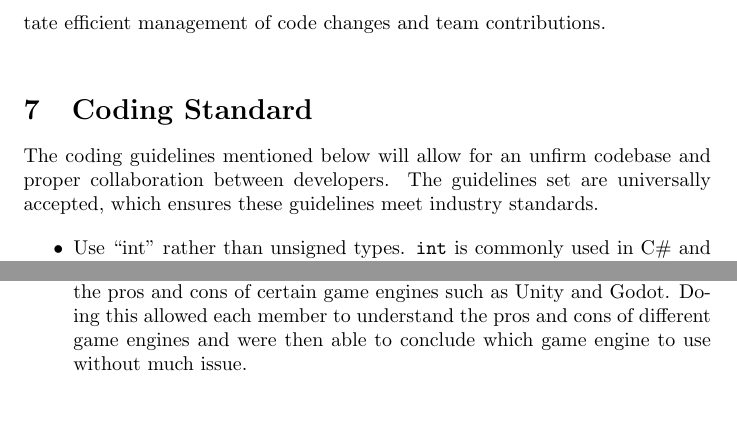
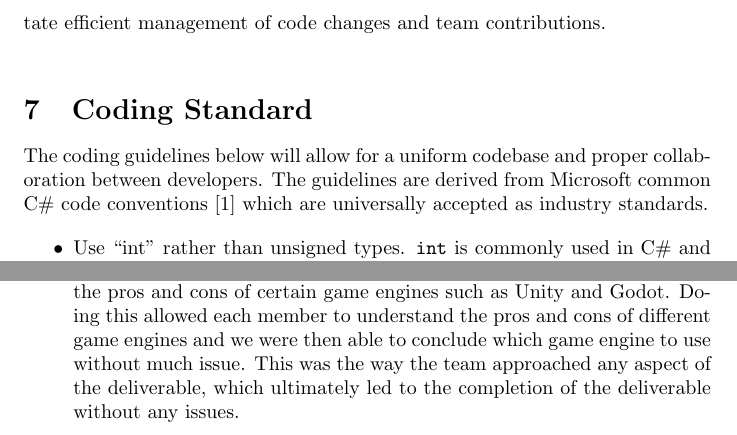
Before and after one commit to John-Popovici/duel-of-the-eights, a LaTeX document (docs/DevelopmentPlan/DevelopmentPlan.tex): two parts of pages 5 and 9 of 10, joined at a grey line, cut so that both start at the same text, the shorter picture padded with empty space. Compiled offline with pdfLaTeX.

Commit message:
📜 Minor grammatical errors fixed

```diff
--- a/docs/DevelopmentPlan/DevelopmentPlan.tex
+++ b/docs/DevelopmentPlan/DevelopmentPlan.tex
@@ -117,7 +115,7 @@ Performance measuring tools like Godot's built-in profiler will be used to monit
 \section{Coding Standard}
 
 
-The coding guidelines mentioned below will allow for an unfirm codebase and proper collaboration between developers. The guidelines set are universally accepted, which ensures these guidelines meet industry standards.
+The coding guidelines below will allow for a uniform codebase and proper collaboration between developers. The guidelines are derived from Microsoft common C\# code conventions [1] which are universally accepted as industry standards.
 
 \begin{itemize}
 
@@ -190,8 +188,7 @@ Gantt Chart: \href{https://mcmasteru365-my.sharepoint.com/:x:/g/personal/bhatth1
     \item  \textbf {What disagreements did your group have in this deliverable, if any,
     and how did you resolve them?}
 
-    When constructing the development plan, the team faced no disagreements. Due to the area of the project being outside of our expertise, the team was open to suggestions on how the project could be developed. Due to close to zero experience in game development, when researching important tools that would be used to develop the game such as what game engine to use we were able to go off separately on our own and research the pros and cons of certain game engines such as Unity and Godot. Doing this allowed each member to understand the pros and cons of different game engines and were then able to conclude which game engine to use without much issue.
-\end{enumerate}
+    When constructing the development plan, the team faced no disagreements. Due to the area of the project being outside of our expertise, the team was open to suggestions on how the project could be developed. Due to close to zero experience in game development, when researching important tools that would be used to develop the game such as what game engine to use we were able to go off separately on our own and research the pros and cons of certain game engines such as Unity and Godot. Doing this allowed each member to understand the pros and cons of different game engines and we were then able to conclude which game engine to use without much issue. This was the way the team approached any aspect of the deliverable, which ultimately led to the completion of the deliverable without any issues.\end{enumerate}
 
 \newpage{}
 
```
Also changed, not shown: docs/DevelopmentPlan/DevelopmentPlan.pdf, docs/DevelopmentPlan/DevelopmentPlan.tex (4 more changed lines).
